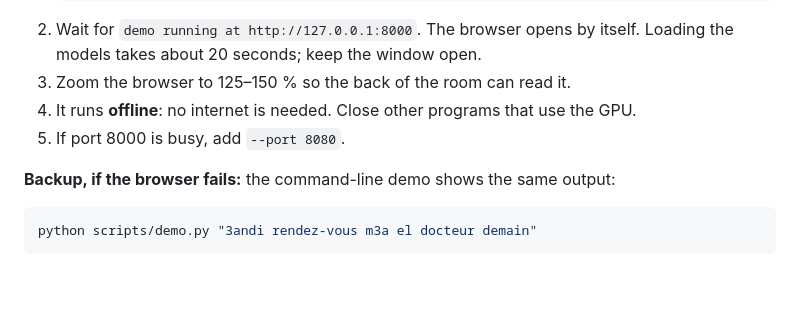
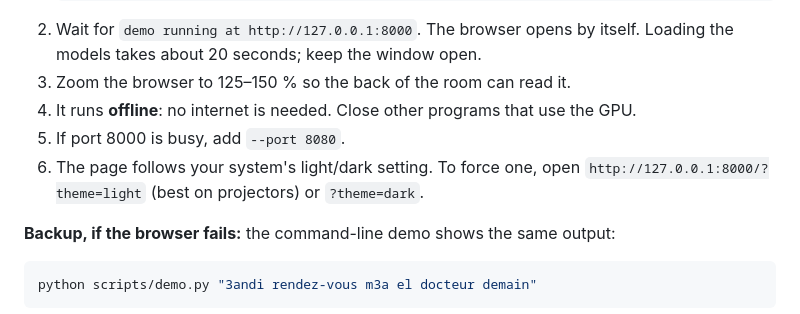
Before and after one commit to anassoooo/tunisian-arabizi-codeswitch, a Markdown page: docs/DEMO_GUIDE.md, the part around the change. GitHub-like rendering; blank space fills up the shorter version.

````diff
--- a/docs/DEMO_GUIDE.md
+++ b/docs/DEMO_GUIDE.md
@@ -10,6 +10,7 @@
 3. Zoom the browser to 125–150 % so the back of the room can read it.
 4. It runs **offline**: no internet is needed. Close other programs that use the GPU.
 5. If port 8000 is busy, add `--port 8080`.
+6. The page follows your system's light/dark setting. To force one, open `http://127.0.0.1:8000/?theme=light` (best on projectors) or `?theme=dark`.
 
 **Backup, if the browser fails:** the command-line demo shows the same output:
 ```bash
````
Also changed, not shown: README.md (+4 -0 lines), docs/images/banner.png (added), docs/images/demo.png, 3 other files.
